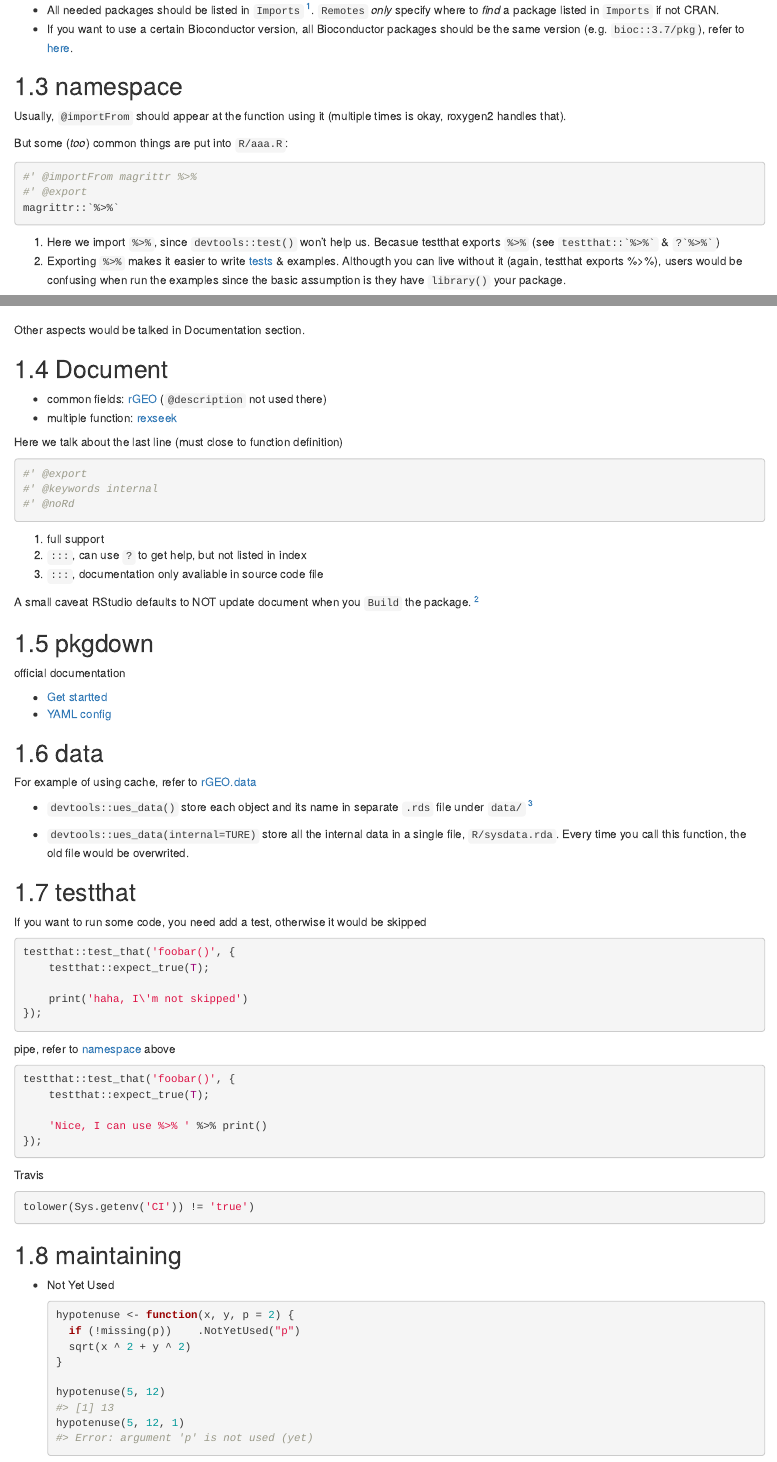
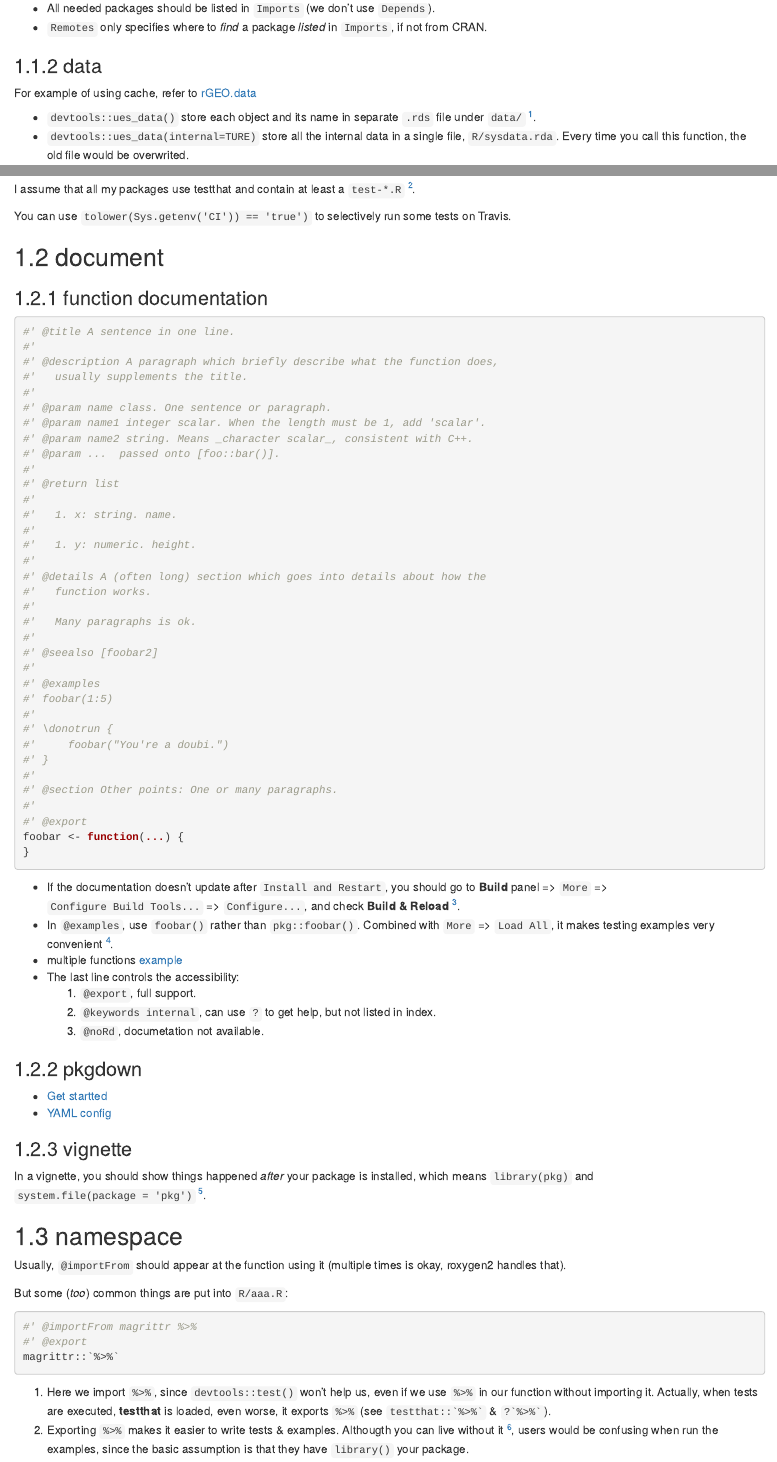
Before and after one commit to dongzhuoer/nutshell, an R Markdown document (r-packages.Rmd): the page in a window 1100 px wide, from 250 px down before the commit and from 170 px down after it, so that both start at the same text, and a second part further down, joined at a grey line. Rendered offline with R 4.5, knitr and Pandoc, with nearby package versions; drawn as R Markdown's standard HTML page in place of the format the file asks for.

Commit message:
r-packages

````diff
--- a/r-packages.Rmd
+++ b/r-packages.Rmd
@@ -10,4 +5,2 @@
 
 
-- All needed packages should be listed in `Imports` ^[We don't use `Depends`]. `Remotes` _only_ specify where to _find_ a package listed in `Imports` if not CRAN.
-- If you want to use a certain Bioconductor version, all Bioconductor packages should be the same version (e.g. `bioc::3.7/pkg`), refer to [here](../r/#bioconductor).
@@ -13,0 +14,11 @@
+- All needed packages should be listed in `Imports` (we don't use `Depends`).
+- `Remotes` only specifies where to _find_ a package _listed_ in `Imports`, if not from CRAN.
+
+
+
+### data
+
+For example of using cache, refer to [rGEO.data](https://github.com/dongzhuoer/rGEO.data/blob/master/R-raw/data.Rmd)
+
+- `devtools::ues_data()` store each object and its name in separate `.rds` file under `data/` ^[Although the `.rds` file is usually named after the corresponding object, it's not compulsory. You can change the filename and rebuild the package, the name of exported data remain unchaged.].
+- `devtools::ues_data(internal=TURE)` store all the internal data in a single file, `R/sysdata.rda`. Every time you call this function, the old file would be overwrited.
@@ -14,3 +44,80 @@
+I assume that all my packages use testthat and contain at least a `test-*.R` ^[`devtools::test()` only requires `tests/testthat` directory, but `testthat::test_dir()` dictate there must be a R script].
+
+You can use `tolower(Sys.getenv('CI')) == 'true')` to selectively run some tests on Travis.
+
+
+
+
+
+
+## document
+
+
+
+### function documentation
+
+```r
+#' @title A sentence in one line.
+#'
+#' @description A paragraph which briefly describe what the function does,
+#'   usually supplements the title.
+#'
+#' @param name class. One sentence or paragraph.
+#' @param name1 integer scalar. When the length must be 1, add 'scalar'.
+#' @param name2 string. Means _character scalar_, consistent with C++.
+#' @param ...  passed onto [foo::bar()].
+#'
+#' @return list
+#'
+#'   1. x: string. name.
+#'
+#'   1. y: numeric. height.
+#'
+#' @details A (often long) section which goes into details about how the
+#'   function works.
+#'
+#'   Many paragraphs is ok.
+#'
+#' @seealso [foobar2]
+#'
+#' @examples
+#' foobar(1:5)
+#'
+#' \donotrun {
+#'     foobar("You're a doubi.")
+#' }
+#'
+#' @section Other points: One or many paragraphs.
+#'
+#' @export
+foobar <- function(...) {
+}
+```
+
+- If the documentation doesn't update after `Install and Restart`, you should go to **Build** panel => `More` => `Configure Build Tools...` => `Configure...`, and check **Build & Reload** ^[The option is saved in `.Rproj.user/***/build_options`, `***` is a hash string like `6AA761D1` to distinguish users.].
+- In `@examples`, use `foobar()` rather than `pkg::foobar()`. Combined with `More` => `Load All`, it makes testing examples very convenient ^[And it's a convention to assume that user have `library()` your package before running examples.].
+- multiple functions [example](https://github.com/dongzhuoer/rexseek/blob/93f6e0c41f3362f2612778d985450fb687188041/R/normalization.R#L91)
+- The last line controls the accessibility:
+  1. `@export`, full support.
+  1. `@keywords internal`, can use `?` to get help, but not listed in index.
+  1. `@noRd`, documetation not available.
+
+
+
+### pkgdown
+
+- [Get startted](https://pkgdown.r-lib.org/articles/pkgdown.html)
+- [YAML config](https://pkgdown.r-lib.org/reference/build_site.html#yaml-config)
+
+
+
+### vignette
+
+In a vignette, you should show things happened _after_ your package is installed, which means `library(pkg)` and `system.file(package = 'pkg')` ^[This is a little counter-intuitive when you are developing a package, since you need to edit source code, `Install and Restart`, edit and build vignette, and `Install and Restart` again to see the result. However, it makes the user feel quite natural.].
+
+
+
+
 
 
 ## namespace
@@ -25,8 +132,8 @@ But some (_too_) common things are put into `R/aaa.R`:
 magrittr::`%>%`
 ```
 
-1. Here we import `%>%`, since `devtools::test()` won't help us. Becasue testthat exports `%>%` (see `` testthat::`%>%` `` & `` ?`%>%` ``)
-2. Exporting `%>%` makes it easier to write [tests](#testthat) & examples. Althougth you can live without it (again, testthat exports %>%), users would be confusing when run the examples since the basic assumption is they have  `library()` your package.
+1. Here we import `%>%`, since `devtools::test()` won't help us, even if we use `%>%` in our function without importing it. Actually, when tests are executed, **testthat** is loaded, even worse, it exports `%>%` (see `` testthat::`%>%` `` & `` ?`%>%` ``).
+2. Exporting `%>%` makes it easier to write tests & examples. Althougth you can live without it ^[Again, **testthat** exports %>%. Even if you use `%>%` in tests without exporting it, no one warns you.], users would be confusing when run the examples, since the basic assumption is that they have  `library()` your package.
 
 Opionally, you can also import other pipes:
 
@@ -41,75 +146,23 @@ NULL
-Other aspects would be talked in Documentation section.
-
-
-## Document
-
-- common fields: [rGEO](https://github.com/dongzhuoer/rGEO/blob/master/R/read-gse.R) (`@description` not used there)
-- multiple function: [rexseek](https://github.com/dongzhuoer/rexseek/blob/master/R/matrix-process.R)
-
-Here we talk about the last line (must close to function definition)
-
-```r
-#' @export
-#' @keywords internal
-#' @noRd
-```
-
-1. full support
-1. `:::`, can use `?` to get help, but not listed in index
-1. `:::`, documentation only avaliable in source code file
-
-
-A small caveat RStudio defaults to NOT update document when you `Build` the package. ^[So when you find something is wrong with Roxygen while developing a package (which often happens after you copy/move the package folder or do somethinf similar, e.g. reinstall RStudio or even Windows), you may consider **Build** panel => **More** => **Configure Build Tools...** => **COnfigure...** => check **Build & Reload**]
+> `NULL` is necessary, otherwise the command would be ignored.
 
 
 
-## pkgdown
-
-official documentation
-
-- [Get startted](https://pkgdown.r-lib.org/articles/pkgdown.html)
-- [YAML config](https://pkgdown.r-lib.org/reference/build_site.html#yaml-config)
-
-
-## data
-
-For example of using cache, refer to [rGEO.data](https://github.com/dongzhuoer/rGEO.data/blob/master/R-raw/data.Rmd)
-
-- `devtools::ues_data()` store each object and its name in separate `.rds` file under `data/` ^[Although the `.rds` file is usually named after the corresponding object, it's not compulsory. You can change the filename and rebuild the package, the name of exported data remain unchaged.]
-
-- `devtools::ues_data(internal=TURE)` store all the internal data in a single file, `R/sysdata.rda`. Every time you call this function, the old file would be overwrited.
 
 
 
-## testthat
+## developing
 
-If you want to run some code, you need add a test, otherwise it would be skipped
 
-```r
-testthat::test_that('foobar()', {
-    testthat::expect_true(T);
 
-    print('haha, I\'m not skipped')
-});
-```
+### IDE
 
-pipe, refer to [namespace](#namespace) above
+You can use [RStudio](https://www.rstudio.com/products/RStudio/) or [VSCode](https://code.visualstudio.com/) (actually I use both).
 
-```r
-testthat::test_that('foobar()', {
-    testthat::expect_true(T);
+I have included a few convenient tasks for VSCode.
 
-    'Nice, I can use %>% ' %>% print()
-});
-```
 
-Travis
 
-```r
-tolower(Sys.getenv('CI')) != 'true')
-```
-
-## maintaining
+### maintaining
 
 - Not Yet Used
   ```{r, error = TRUE, collapse = TRUE}
````
Also changed, not shown: bookdown.Rmd (+0 -20 lines), docker.Rmd (+0 -2 lines), r-plot.Rmd (+0 -20 lines), travis.Rmd (+8 -0 lines), vscode.Rmd (+0 -2 lines), r-packages.Rmd (46 more changed lines).
